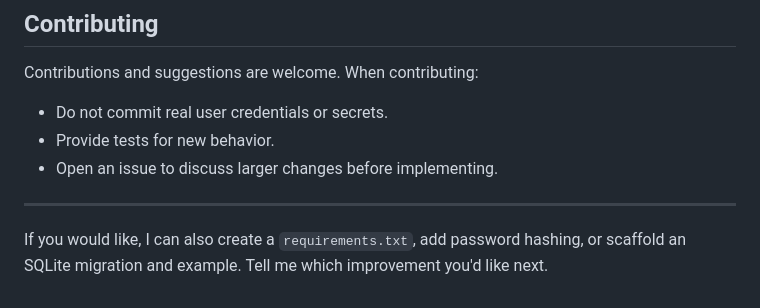
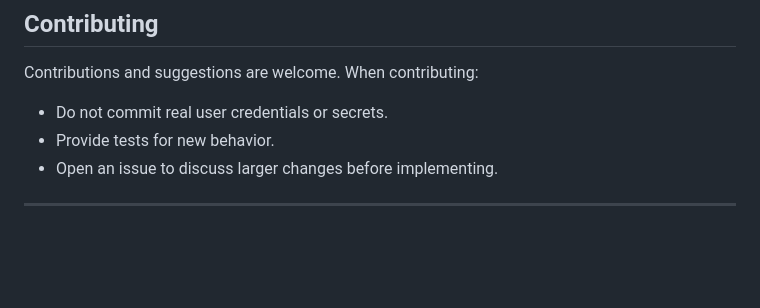
Before and after one commit to maheshkomakula/AI-Powered-Platform-For-Democratizing-Sports-Talent-Assessment, a Markdown page: README.md, the part around the change. Drawn GitHub-style; blank space fills up the shorter version.

```diff
--- a/README.md
+++ b/README.md
@@ -98,5 +98,3 @@ Contributions and suggestions are welcome. When contributing:
 - Open an issue to discuss larger changes before implementing.
 
 ---
-
-If you would like, I can also create a `requirements.txt`, add password hashing, or scaffold an SQLite migration and example. Tell me which improvement you'd like next.
```
